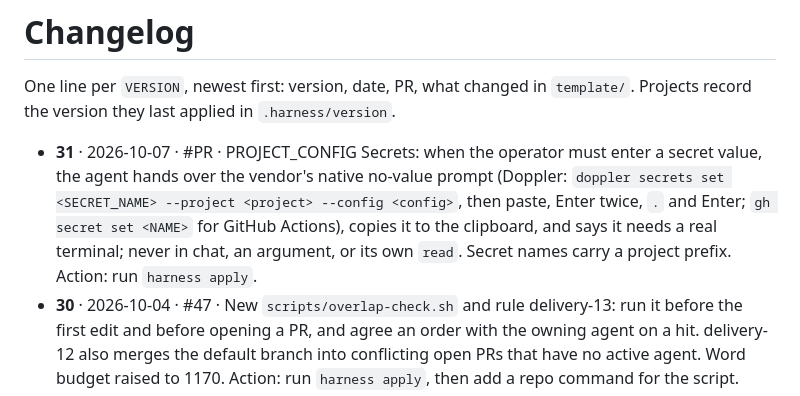
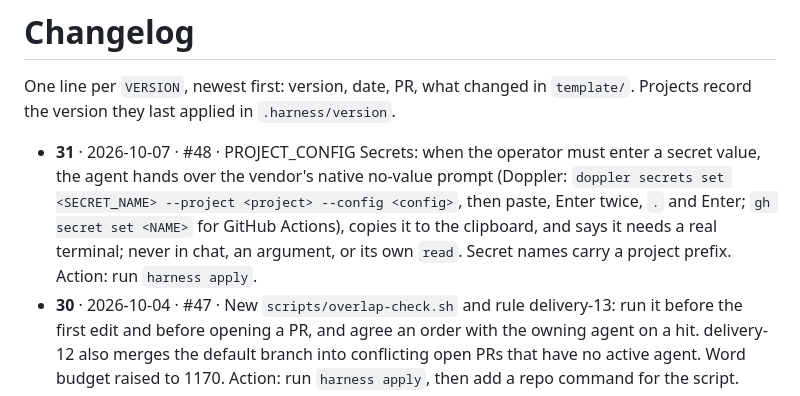
Before and after one commit to mattsilv/harness, a Markdown page: CHANGELOG.md, the part around the change. Rendered like a GitHub page.

Commit message:
CHANGELOG: PR number for v31
Co-Authored-By: Claude Opus 5.5 <noreply@anthropic.com>
Claude-Session: https://claude.ai/code/session_015dxXtEdekX8Q74DvuYtaTW

```diff
--- a/CHANGELOG.md
+++ b/CHANGELOG.md
@@ -3,7 +3,7 @@
 One line per `VERSION`, newest first: version, date, PR, what changed in `template/`.
 Projects record the version they last applied in `.harness/version`.
 
-- **31** · 2026-10-07 · #PR · PROJECT_CONFIG Secrets: when the operator must enter a secret value, the agent hands over the vendor's native no-value prompt (Doppler: `doppler secrets set <SECRET_NAME> --project <project> --config <config>`, then paste, Enter twice, `.` and Enter; `gh secret set <NAME>` for GitHub Actions), copies it to the clipboard, and says it needs a real terminal; never in chat, an argument, or its own `read`. Secret names carry a project prefix. Action: run `harness apply`.
+- **31** · 2026-10-07 · #48 · PROJECT_CONFIG Secrets: when the operator must enter a secret value, the agent hands over the vendor's native no-value prompt (Doppler: `doppler secrets set <SECRET_NAME> --project <project> --config <config>`, then paste, Enter twice, `.` and Enter; `gh secret set <NAME>` for GitHub Actions), copies it to the clipboard, and says it needs a real terminal; never in chat, an argument, or its own `read`. Secret names carry a project prefix. Action: run `harness apply`.
 - **30** · 2026-10-04 · #47 · New `scripts/overlap-check.sh` and rule delivery-13: run it before the first edit and before opening a PR, and agree an order with the owning agent on a hit. delivery-12 also merges the default branch into conflicting open PRs that have no active agent. Word budget raised to 1170. Action: run `harness apply`, then add a repo command for the script.
 - **29** · 2026-10-04 · #46 · New Autonomy rule: write questions and reports for the operator, and instructions for users, in ASD-STE100 style (short active sentences, one point each, "must"/"can" not "should"/"may", one name per thing). Word budget raised to 1120. No action needed.
 - **28** · 2026-10-02 · #44 · New `scripts/context-watch.py` and a Delegation rule: poll it every 5 minutes while subagents run; at `handoff` (250k+ context) relaunch the subagent fresh with a short prompt naming its issue and branch; at `compact-now` tell the operator. Never auto-compacts. Word budget raised to 1090. Action: run `harness apply`, then poll it per the rule.
```
